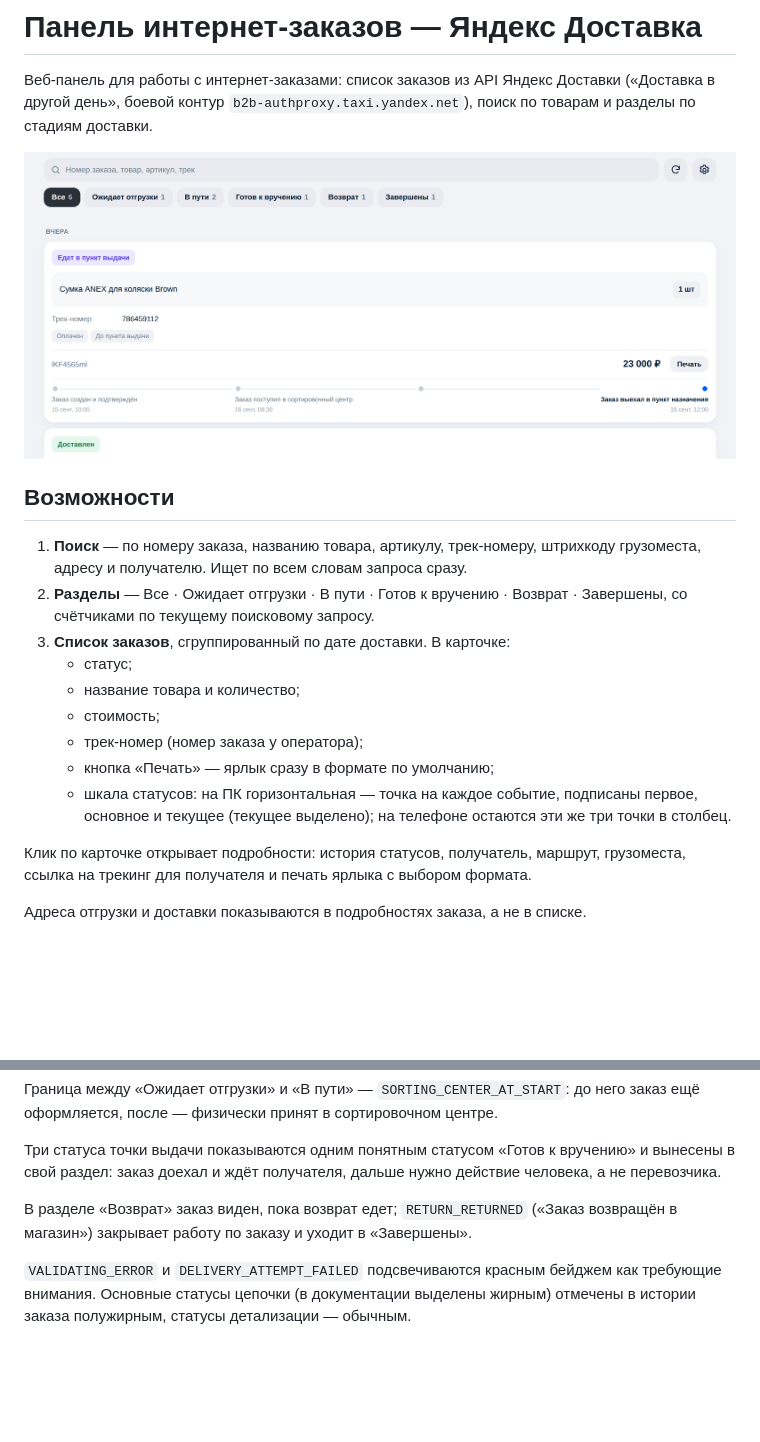
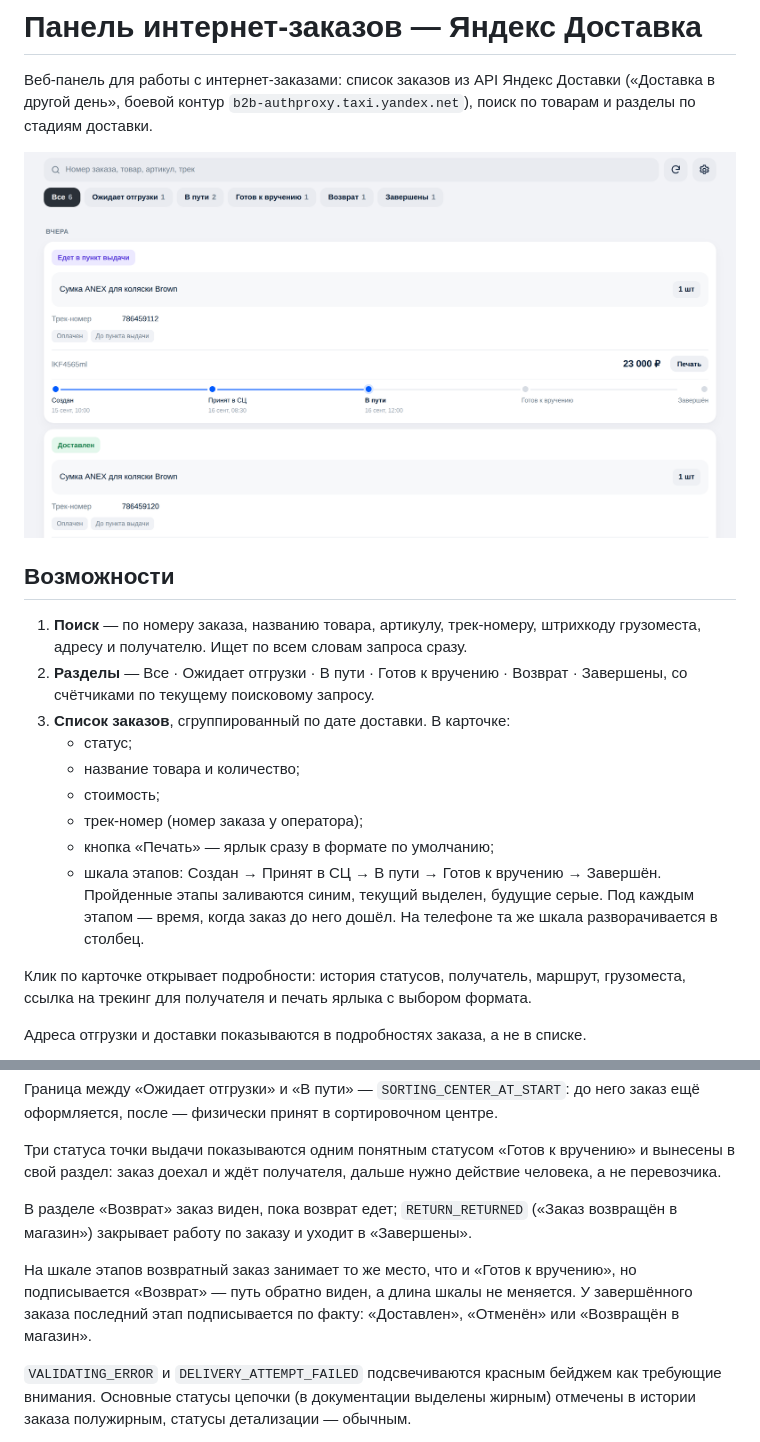
Before and after one commit to kkkola000/site, a Markdown page: README.md, 2 parts joined by grey strips. Rendered like a GitHub page; pictures changed too: docs/panel.png; blank space fills up the shorter version.

```diff
--- a/README.md
+++ b/README.md
@@ -18,9 +18,10 @@
    * стоимость;
    * трек-номер (номер заказа у оператора);
    * кнопка «Печать» — ярлык сразу в формате по умолчанию;
-   * шкала статусов: на ПК горизонтальная — точка на каждое событие, подписаны
-     первое, основное и текущее (текущее выделено); на телефоне остаются эти же
-     три точки в столбец.
+   * шкала этапов: Создан → Принят в СЦ → В пути → Готов к вручению → Завершён.
+     Пройденные этапы заливаются синим, текущий выделен, будущие серые. Под
+     каждым этапом — время, когда заказ до него дошёл. На телефоне та же шкала
+     разворачивается в столбец.
 
 Клик по карточке открывает подробности: история статусов, получатель, маршрут,
 грузоместа, ссылка на трекинг для получателя и печать ярлыка с выбором формата.
@@ -266,6 +267,11 @@ npm start                # боевой запуск (нужен .env с ток
 В разделе «Возврат» заказ виден, пока возврат едет; `RETURN_RETURNED` («Заказ
 возвращён в магазин») закрывает работу по заказу и уходит в «Завершены».
 
+На шкале этапов возвратный заказ занимает то же место, что и «Готов к вручению»,
+но подписывается «Возврат» — путь обратно виден, а длина шкалы не меняется.
+У завершённого заказа последний этап подписывается по факту: «Доставлен»,
+«Отменён» или «Возвращён в магазин».
+
 `VALIDATING_ERROR` и `DELIVERY_ATTEMPT_FAILED` подсвечиваются красным бейджем
 как требующие внимания. Основные статусы цепочки (в документации выделены
 жирным) отмечены в истории заказа полужирным, статусы детализации — обычным.
```
Also changed, not shown: 7 other files.
